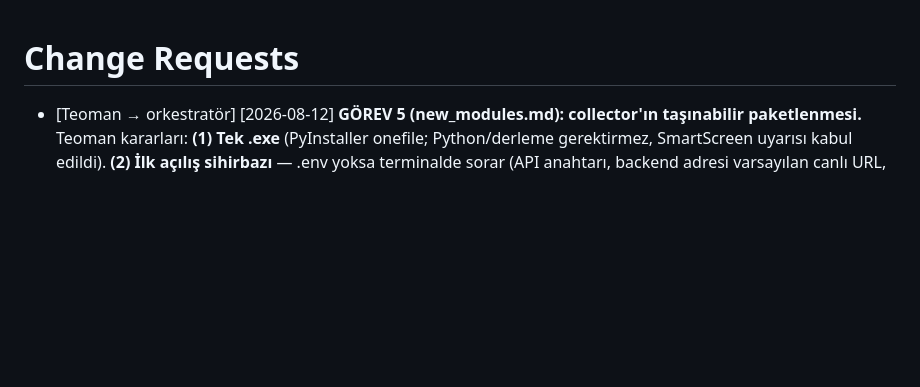
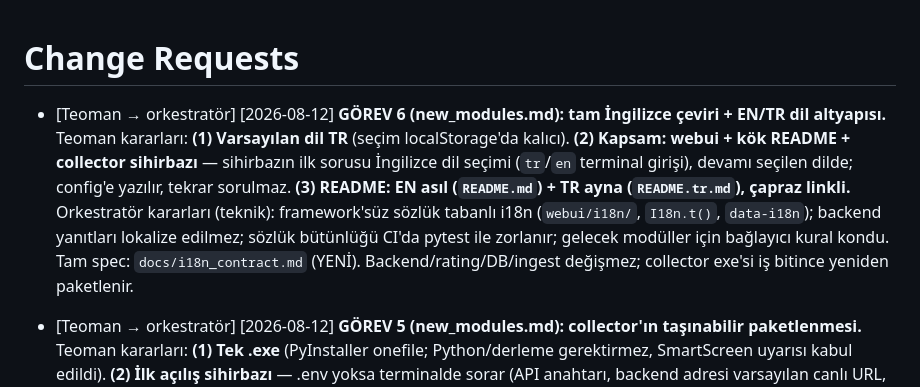
Before and after one commit to TeomanAgir/lol-balance, a Markdown page: docs/CHANGE_REQUESTS.md, the part around the change. Rendered like a GitHub page; blank space fills up the shorter version.

Commit message:
docs: i18n contract (GOREV 6) - TR default, webui+collector+README scope, CI-enforced dictionary integrity

```diff
--- a/docs/CHANGE_REQUESTS.md
+++ b/docs/CHANGE_REQUESTS.md
@@ -1,4 +1,6 @@
 # Change Requests
+
+- [Teoman → orkestratör] [2026-08-12] **GÖREV 6 (new_modules.md): tam İngilizce çeviri + EN/TR dil altyapısı.** Teoman kararları: **(1) Varsayılan dil TR** (seçim localStorage'da kalıcı). **(2) Kapsam: webui + kök README + collector sihirbazı** — sihirbazın ilk sorusu İngilizce dil seçimi (`tr`/`en` terminal girişi), devamı seçilen dilde; config'e yazılır, tekrar sorulmaz. **(3) README: EN asıl (`README.md`) + TR ayna (`README.tr.md`), çapraz linkli.** Orkestratör kararları (teknik): framework'süz sözlük tabanlı i18n (`webui/i18n/`, `I18n.t()`, `data-i18n`); backend yanıtları lokalize edilmez; sözlük bütünlüğü CI'da pytest ile zorlanır; gelecek modüller için bağlayıcı kural kondu. Tam spec: `docs/i18n_contract.md` (YENİ). Backend/rating/DB/ingest değişmez; collector exe'si iş bitince yeniden paketlenir.
 
 - [Teoman → orkestratör] [2026-08-12] **GÖREV 5 (new_modules.md): collector'ın taşınabilir paketlenmesi.** Teoman kararları: **(1) Tek .exe** (PyInstaller onefile; Python/derleme gerektirmez, SmartScreen uyarısı kabul edildi). **(2) İlk açılış sihirbazı** — .env yoksa terminalde sorar (API anahtarı, backend adresi varsayılan canlı URL, LoL klasörü kayıt defteri/bilinen yollardan otomatik aranır), .env'i exe'nin yanına yazar. **(3) Elle çalıştırma** — zamanlanmış görev KURULMAZ (oyun akşamı açılır; kaçan maç idempotent backfill ile telafi). Kapsam yalnız collector/; backend/webui/rating ve ingest contract'ı değişmez. Kritik teknik not: onefile modda paket-içi yollar (raw_archive, outbox, .env) sys._MEIPASS geçici dizinine düşer — frozen'da exe-bitişiği dizin kullanılmalı.
 - [Teoman → orkestratör] [2026-08-12] **GÖREV 4 (new_modules.md): harita üzerinde rol enleri sayfası** — LoL haritası illüstrasyonu, koridor baloncuklarında o rolün en iyisi, baloncuğa tıklayınca rol sıralaması pop-up'ı. **Orkestratör kararları (gösterim seviyesi, teknik):** (1) Harita Riot varlığı DEĞİL — özgün, stilize, satır içi SVG (telif + kendi kendine yeterlilik; framework'süzlük korunur). (2) Veri kaynağı mevcut `GET /leaderboard` `role_ratings` alanı — YENİ ENDPOINT YOK, backend/rating/collector değişmez. (3) Rol sıralaması: o rolde ≥1 valid maçı olanlar, rol score azalan → maç sayısı azalan → ad; baloncuk = sıralamanın ilki, rolde kimse oynamadıysa "—". Pop-up'taki oyuncular profile gider. (4) Yerleşim: 6. sekme "Harita" (≥320px ölçümle sığarsa; sığmazsa Enler'den girişli detay görünümü — webui agent'ı ölçüp raporlar). GÖREV 1 ek satırı ("her rol başına rating profilde") mevcut profil rol şeridiyle ZATEN karşılanıyor, iş çıkmadı.
```
Also changed, not shown: docs/i18n_contract.md (added, +81 -0 lines).
